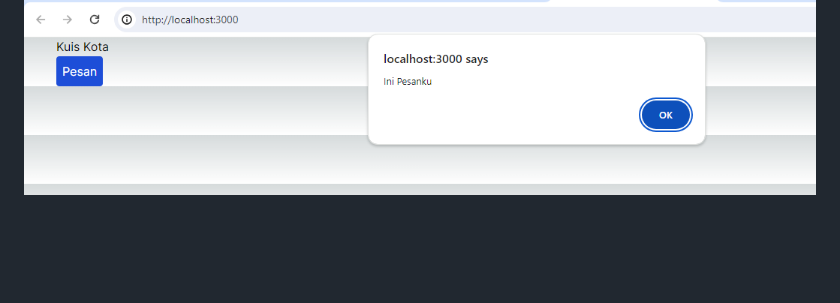
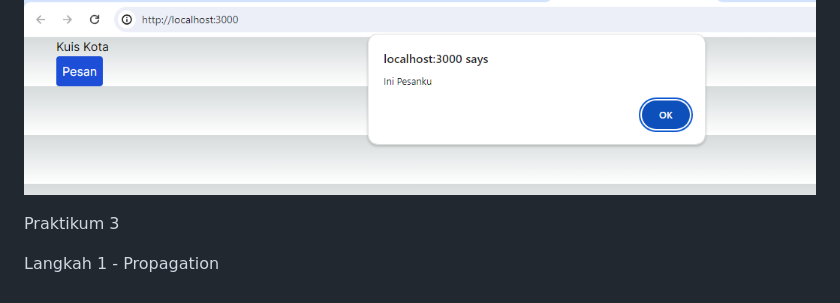
Before and after one commit to fitriameliyana12/-02-react-hello-world, a Markdown page: 04-event-state/README.md, the part around the change. GitHub-like rendering; blank space fills up the shorter version.

Commit message:
praktikum 3

```diff
--- a/04-event-state/README.md
+++ b/04-event-state/README.md
@@ -50,3 +50,7 @@ Sekarang kita modifikasi file page.tsx seperti berikut
 Hasilnya sebagai berikut
 
 ![img](/04-event-state/img/hasil%20praktikum%202.PNG)
+
+Praktikum 3
+
+Langkah 1 - Propagation
```
Also changed, not shown: 04-event-state/img/hasil praktikum 3 langkah 1.PNG (added), 04-event-state/img/hasil praktikum 3 langkah 2.PNG (added), 2 other files.
